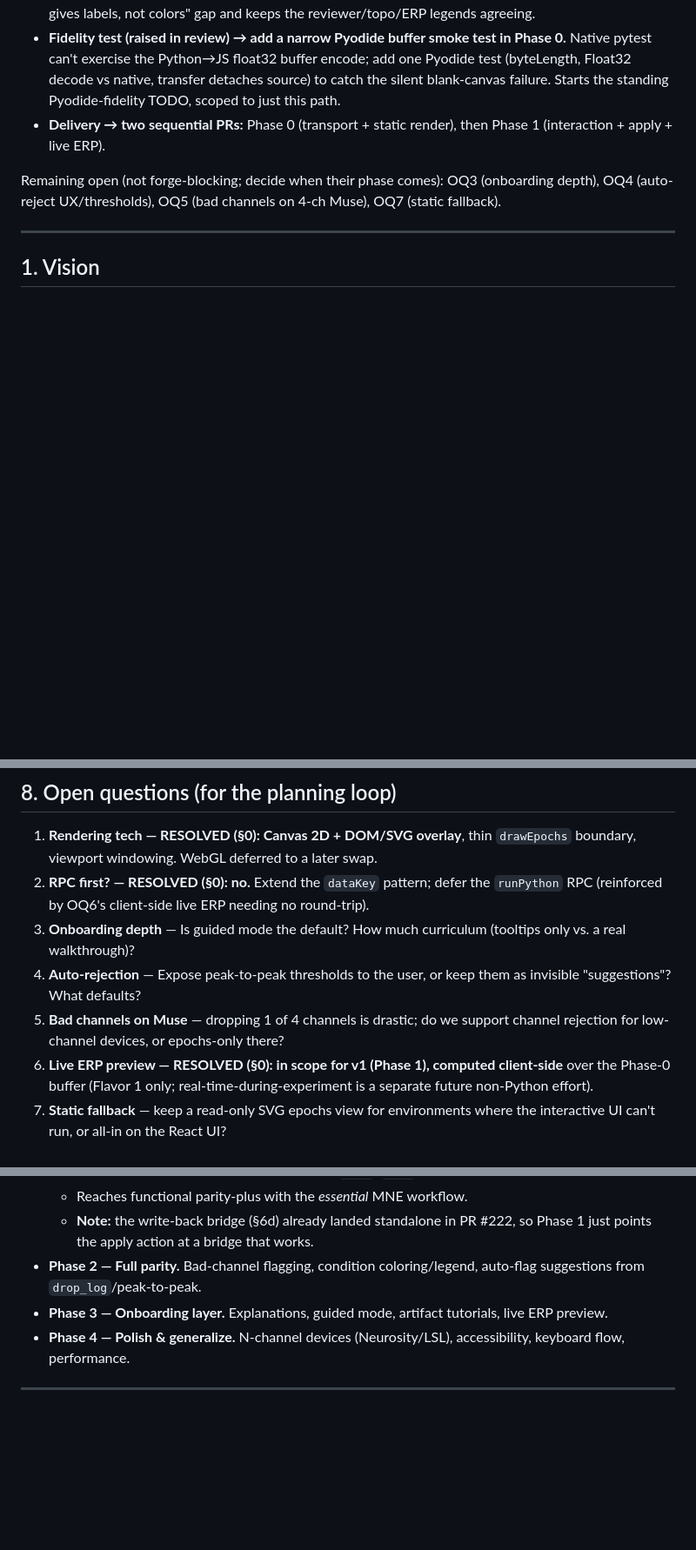
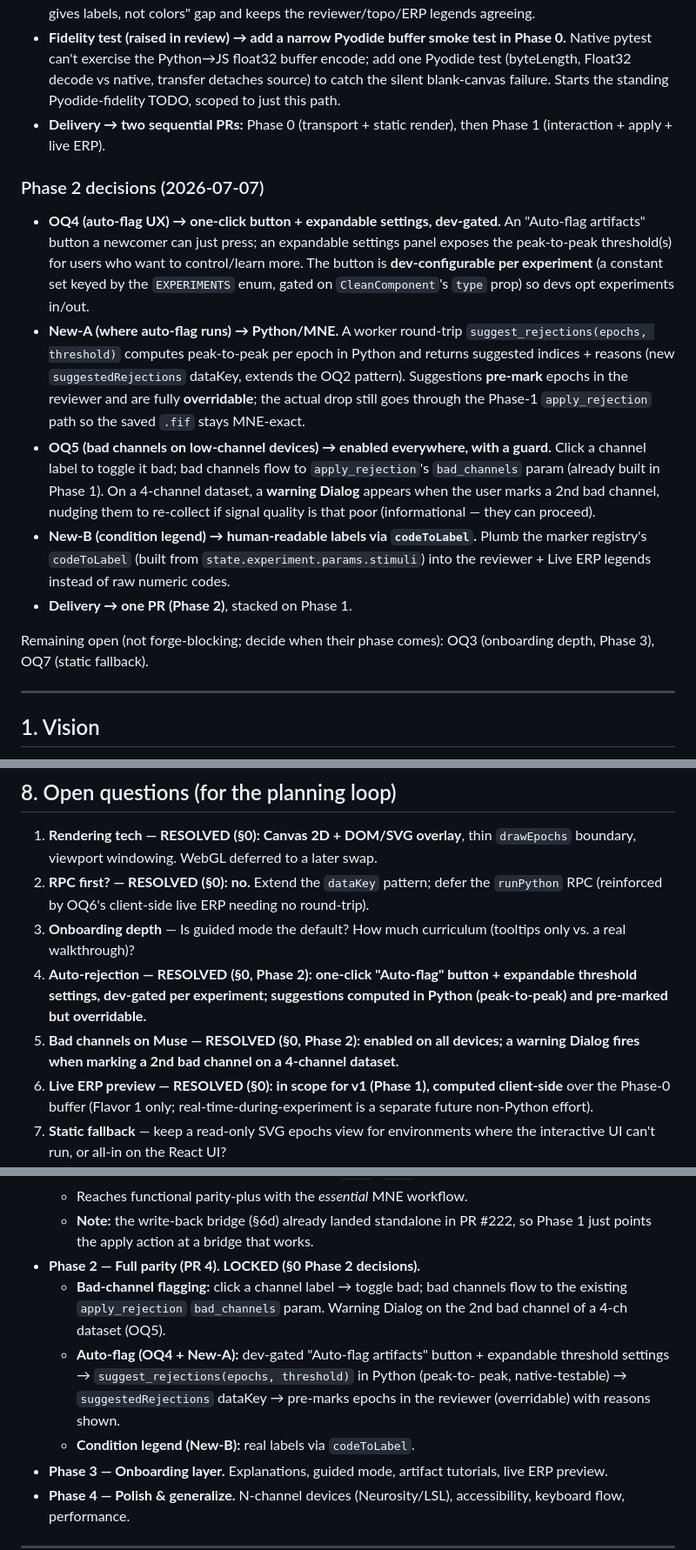
Before and after one commit to makebrainwaves/BrainWaves, a Markdown page: docs/epoch-review-ui-plan.md, 3 parts joined by grey strips. Shown at 87% size. Drawn GitHub-style; blank space fills up the shorter version.

Commit message:
Lock epoch-review Phase 2 decisions (OQ4/OQ5/New-A/New-B)
Auto-flag = dev-gated one-click button + expandable threshold settings;
suggestions computed in Python (peak-to-peak), pre-marked but overridable.
Bad-channel flagging enabled on all devices with a warning Dialog on the 2nd
bad channel of a 4-ch dataset. Condition legends use codeToLabel.

```diff
--- a/docs/epoch-review-ui-plan.md
+++ b/docs/epoch-review-ui-plan.md
@@ -45,9 +45,32 @@ temper→forge; Phases 2–4 remain roadmap.
 - **Delivery → two sequential PRs:** Phase 0 (transport + static render), then
   Phase 1 (interaction + apply + live ERP).
 
+### Phase 2 decisions (2026-07-07)
+
+- **OQ4 (auto-flag UX) → one-click button + expandable settings, dev-gated.** An
+  "Auto-flag artifacts" button a newcomer can just press; an expandable settings
+  panel exposes the peak-to-peak threshold(s) for users who want to control/learn
+  more. The button is **dev-configurable per experiment** (a constant set keyed by
+  the `EXPERIMENTS` enum, gated on `CleanComponent`'s `type` prop) so devs opt
+  experiments in/out.
+- **New-A (where auto-flag runs) → Python/MNE.** A worker round-trip
+  `suggest_rejections(epochs, threshold)` computes peak-to-peak per epoch in Python
+  and returns suggested indices + reasons (new `suggestedRejections` dataKey,
+  extends the OQ2 pattern). Suggestions **pre-mark** epochs in the reviewer and are
+  fully **overridable**; the actual drop still goes through the Phase-1
+  `apply_rejection` path so the saved `.fif` stays MNE-exact.
+- **OQ5 (bad channels on low-channel devices) → enabled everywhere, with a guard.**
+  Click a channel label to toggle it bad; bad channels flow to `apply_rejection`'s
+  `bad_channels` param (already built in Phase 1). On a 4-channel dataset, a
+  **warning Dialog** appears when the user marks a 2nd bad channel, nudging them to
+  re-collect if signal quality is that poor (informational — they can proceed).
+- **New-B (condition legend) → human-readable labels via `codeToLabel`.** Plumb the
+  marker registry's `codeToLabel` (built from `state.experiment.params.stimuli`)
+  into the reviewer + Live ERP legends instead of raw numeric codes.
+- **Delivery → one PR (Phase 2)**, stacked on Phase 1.
+
 Remaining open (not forge-blocking; decide when their phase comes): OQ3 (onboarding
-depth), OQ4 (auto-reject UX/thresholds), OQ5 (bad channels on 4-ch Muse), OQ7
-(static fallback).
+depth, Phase 3), OQ7 (static fallback).
 
 ---
 
@@ -342,10 +365,11 @@ Traced end to end against `webworker/`, `src/main/index.ts`, `src/preload/index.
    `runPython` RPC (reinforced by OQ6's client-side live ERP needing no round-trip).
 3. **Onboarding depth** — Is guided mode the default? How much curriculum
    (tooltips only vs. a real walkthrough)?
-4. **Auto-rejection** — Expose peak-to-peak thresholds to the user, or keep them
-   as invisible "suggestions"? What defaults?
-5. **Bad channels on Muse** — dropping 1 of 4 channels is drastic; do we support
-   channel rejection for low-channel devices, or epochs-only there?
+4. **Auto-rejection — RESOLVED (§0, Phase 2): one-click "Auto-flag" button +
+   expandable threshold settings, dev-gated per experiment; suggestions computed in
+   Python (peak-to-peak) and pre-marked but overridable.**
+5. **Bad channels on Muse — RESOLVED (§0, Phase 2): enabled on all devices; a
+   warning Dialog fires when marking a 2nd bad channel on a 4-channel dataset.**
 6. **Live ERP preview — RESOLVED (§0): in scope for v1 (Phase 1), computed
    client-side** over the Phase-0 buffer (Flavor 1 only; real-time-during-experiment
    is a separate future non-Python effort).
@@ -396,8 +420,15 @@ Traced end to end against `webworker/`, `src/main/index.ts`, `src/preload/index.
   - Reaches functional parity-plus with the *essential* MNE workflow.
   - **Note:** the write-back bridge (§6d) already landed standalone in PR #222, so
     Phase 1 just points the apply action at a bridge that works.
-- **Phase 2 — Full parity.** Bad-channel flagging, condition coloring/legend,
-  auto-flag suggestions from `drop_log`/peak-to-peak.
+- **Phase 2 — Full parity (PR 4). LOCKED (§0 Phase 2 decisions).**
+  - **Bad-channel flagging:** click a channel label → toggle bad; bad channels flow
+    to the existing `apply_rejection` `bad_channels` param. Warning Dialog on the 2nd
+    bad channel of a 4-ch dataset (OQ5).
+  - **Auto-flag (OQ4 + New-A):** dev-gated "Auto-flag artifacts" button + expandable
+    threshold settings → `suggest_rejections(epochs, threshold)` in Python (peak-to-
+    peak, native-testable) → `suggestedRejections` dataKey → pre-marks epochs in the
+    reviewer (overridable) with reasons shown.
+  - **Condition legend (New-B):** real labels via `codeToLabel`.
 - **Phase 3 — Onboarding layer.** Explanations, guided mode, artifact tutorials,
   live ERP preview.
 - **Phase 4 — Polish & generalize.** N-channel devices (Neurosity/LSL),
```
